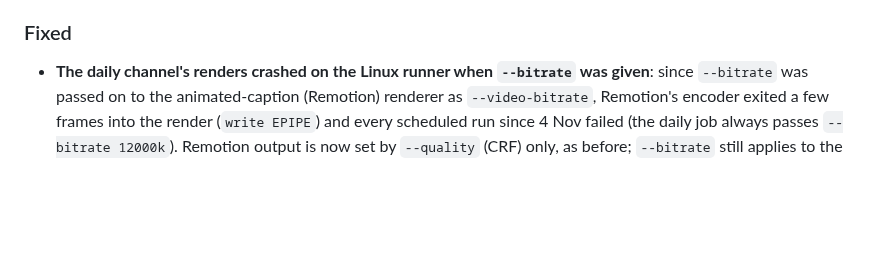
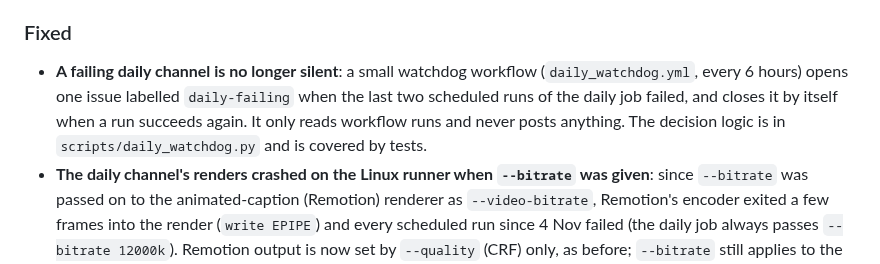
Before and after one commit to ghost1412/shorts-generator, a Markdown page: CHANGELOG.md, the part around the change. GitHub-like rendering; blank space fills up the shorter version.

Commit message:
docs(changelog): daily channel watchdog
Co-Authored-By: Claude Sonnet 5.5 <noreply@anthropic.com>

```diff
--- a/CHANGELOG.md
+++ b/CHANGELOG.md
@@ -34,6 +34,7 @@ Release notes for the `shortsflow` package and the Windows installer. Newest fir
 - **Photo reels with a type**: `--mode PHOTO_REEL --reel_type memories|travel|product|then_now|countdown|tribute` (and a new Photo reel tab in the browser app). The type decides the order (photo dates for memories/travel), how long each photo stays (first and last held longer), the captions (Day 1 / Day 2, #5 ... #1, THEN / NOW, your own lines), the title, the closing line and the look (flash, motion, colour grade). Blurry and near-duplicate photos are skipped automatically. `--prompt` is the title or name, `--reel_text` adds your own words per photo; without `--music` a built-in track plays. A reel without `--reel_type` renders exactly as before.
 
 ### Fixed
+- **A failing daily channel is no longer silent**: a small watchdog workflow (`daily_watchdog.yml`, every 6 hours) opens one issue labelled `daily-failing` when the last two scheduled runs of the daily job failed, and closes it by itself when a run succeeds again. It only reads workflow runs and never posts anything. The decision logic is in `scripts/daily_watchdog.py` and is covered by tests.
 - **The daily channel's renders crashed on the Linux runner when `--bitrate` was given**: since `--bitrate` was passed on to the animated-caption (Remotion) renderer as `--video-bitrate`, Remotion's encoder exited a few frames into the render (`write EPIPE`) and every scheduled run since 4 Nov failed (the daily job always passes `--bitrate 12000k`). Remotion output is now set by `--quality` (CRF) only, as before; `--bitrate` still applies to the FFmpeg stages. The E2E workflow can now be started by hand with extra flags (for example `--bitrate 12000k`) to test exactly what the daily job runs.
 - **Dubbing no longer pretends a failed voice worked, and names the usual cause**: when Microsoft's voice service rejects an old `edge-tts` (error 403), the empty voice files are discarded and the error now says to run `pip install -U edge-tts` instead of blaming your internet.
 - **Post-processing no longer skips a clip when Windows briefly locks the new file** ("[WinError 5] Access is denied" while swapping in the cleaned-audio, sound-effect, teaser, cutaway or branded version): the swap now waits and retries for a few seconds, and a failed audio clean-up no longer leaves a temp copy behind.
```
